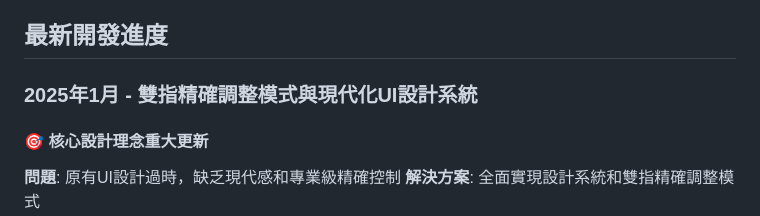
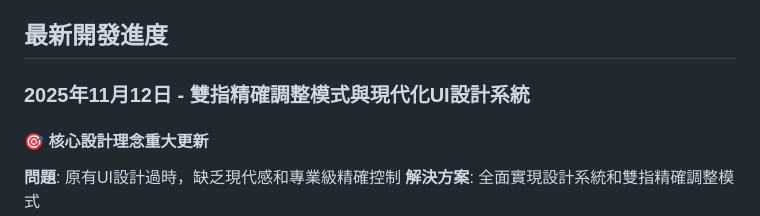
Before and after one commit to calebtestbeta/web-photo-booth, a Markdown page: CLAUDE.md, the part around the change. Rendered like a GitHub page.

Commit message:
fix: 再次修正日期 - 今天是 2025年11月12日
正確的時間線：
- 2024年11月：Web Share API 優化
- 2025年11月12日：雙指精確調整模式實現 ← 今天

感謝耐心提醒！🙏

🤖 Generated with [Claude Code](https://claude.ai/code)

Co-Authored-By: Claude <noreply@anthropic.com>

```diff
--- a/CLAUDE.md
+++ b/CLAUDE.md
@@ -63,7 +63,7 @@ npx serve . -p 8000
 
 ## 最新開發進度
 
-### 2025年1月 - 雙指精確調整模式與現代化UI設計系統
+### 2025年11月12日 - 雙指精確調整模式與現代化UI設計系統
 
 #### 🎯 核心設計理念重大更新
 **問題**: 原有UI設計過時，缺乏現代感和專業級精確控制
```
